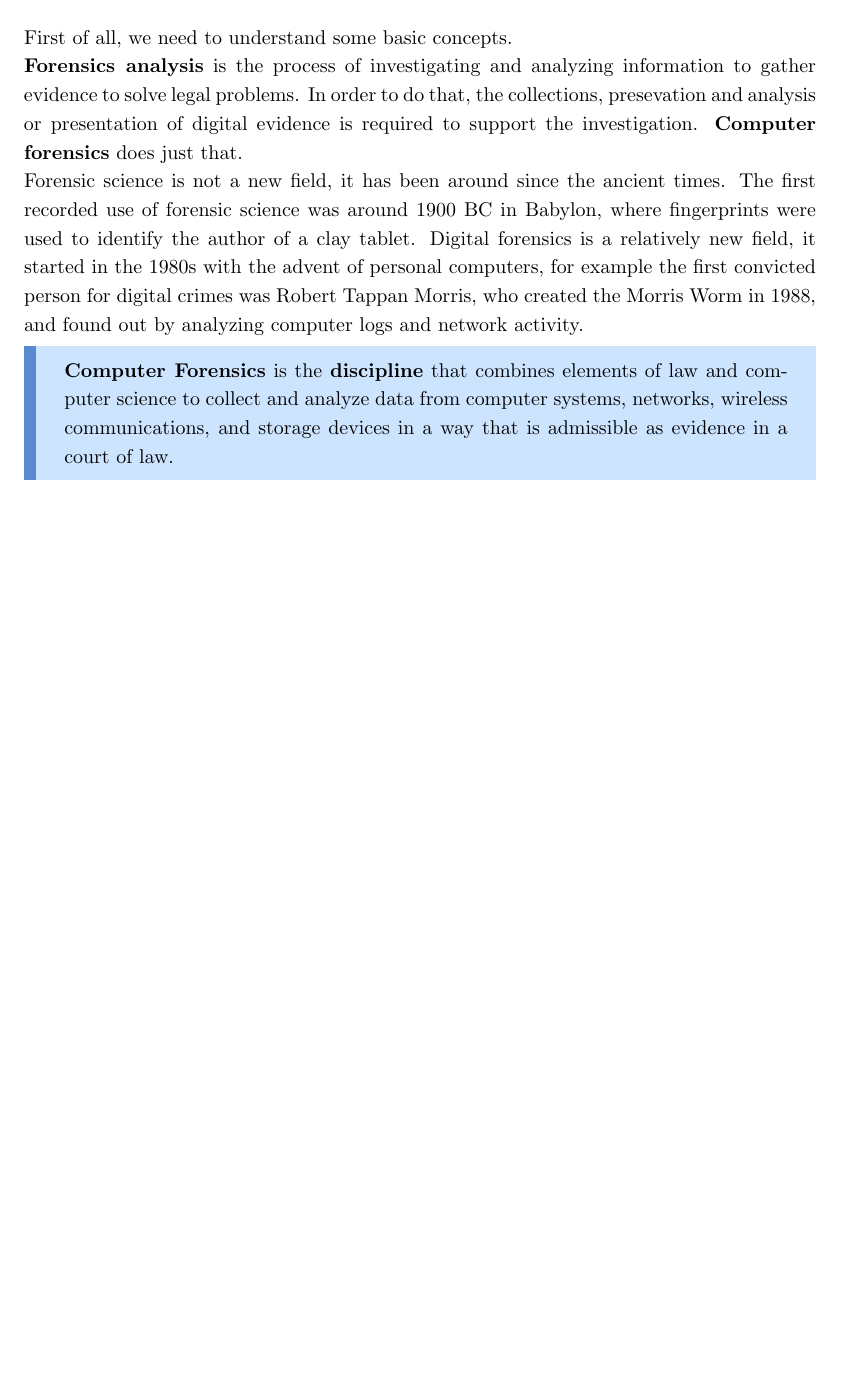
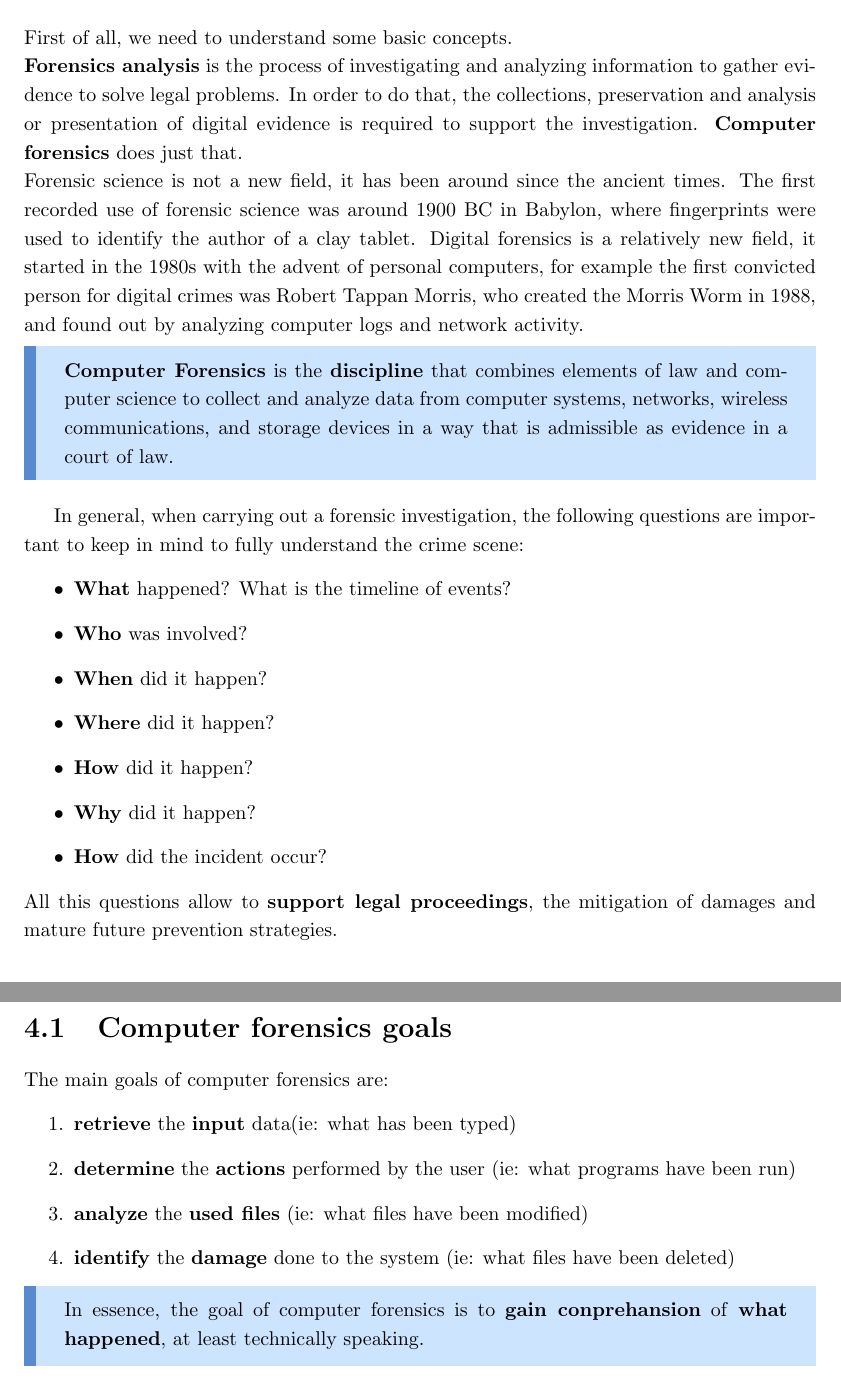
Before and after one commit to Sephrost/Computer-Forensics, a LaTeX document (main.tex, which reads chapters/technical/introduction.tex): part of page 8 of 8 before the commit and two parts of pages 8 and 9 of 9 after it, the two joined at a grey line, cut so that both start at the same text, the shorter picture padded with empty space. Compiled offline with pdfLaTeX.

Commit message:
Done with technical introduction

```diff
--- a/chapters/technical/introduction.tex
+++ b/chapters/technical/introduction.tex
@@ -2,7 +2,7 @@
 First of all, we need to understand some basic concepts. \\
 \textbf{Forensics analysis} is the process of investigating and
 analyzing information to gather evidence to solve legal problems. In
-order to do that, the collections, presevation and analysis or
+order to do that, the collections, preservation and analysis or
 presentation of digital evidence is required to support the
 investigation. \textbf{Computer forensics} does just that.\\
 Forensic science is not a new field, it has been around since the
@@ -19,3 +19,32 @@ analyzing computer logs and network activity.
   systems, networks, wireless communications, and storage devices in a way that
   is admissible as evidence in a court of law.
 \end{boxH}
+In general, when carrying out a forensic investigation, the following
+questions are important to keep in mind to fully understand the
+crime scene:
+\begin{itemize}
+  \item \textbf{What} happened? What is the timeline of events?
+  \item \textbf{Who} was involved?
+  \item \textbf{When} did it happen?
+  \item \textbf{Where} did it happen?
+  \item \textbf{How} did it happen?
+  \item \textbf{Why} did it happen?
+  \item \textbf{How} did the incident occur?
+\end{itemize}
+All this questions allow to \textbf{support legal proceedings}, the mitigation
+of damages and mature future prevention strategies.
+\section{Computer forensics goals}
+The main goals of computer forensics are:
+\begin{enumerate}
+  \item \textbf{retrieve} the \textbf{input} data(ie: what has been typed)
+  \item \textbf{determine} the \textbf{actions} performed by the user (ie: what programs
+    have been run)
+  \item \textbf{analyze} the \textbf{used files} (ie: what files have been
+    modified)
+  \item \textbf{identify} the \textbf{damage} done to the system (ie: what
+    files have been deleted)
+\end{enumerate}
+\begin{boxH}
+  In essence, the goal of computer forensics is to \textbf{gain conprehansion}
+  of \textbf{what happened}, at least technically speaking.
+\end{boxH}
```
Also changed, not shown: main.pdf.
